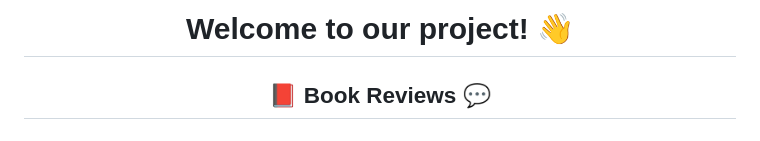
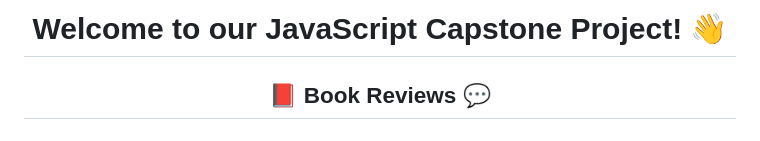
Before and after one commit to thasipablo/JavaScript_capstone_project, a Markdown page: README.md, the part around the change. Drawn GitHub-style.

```diff
--- a/README.md
+++ b/README.md
@@ -1,6 +1,6 @@
 <a name="readme-top"></a>
 <div align="center">
-  <h1><b> Welcome to our project! 👋<br/></b></h1>
+  <h1><b> Welcome to our JavaScript Capstone Project! 👋<br/></b></h1>
 
   <div align="center">
 
```
